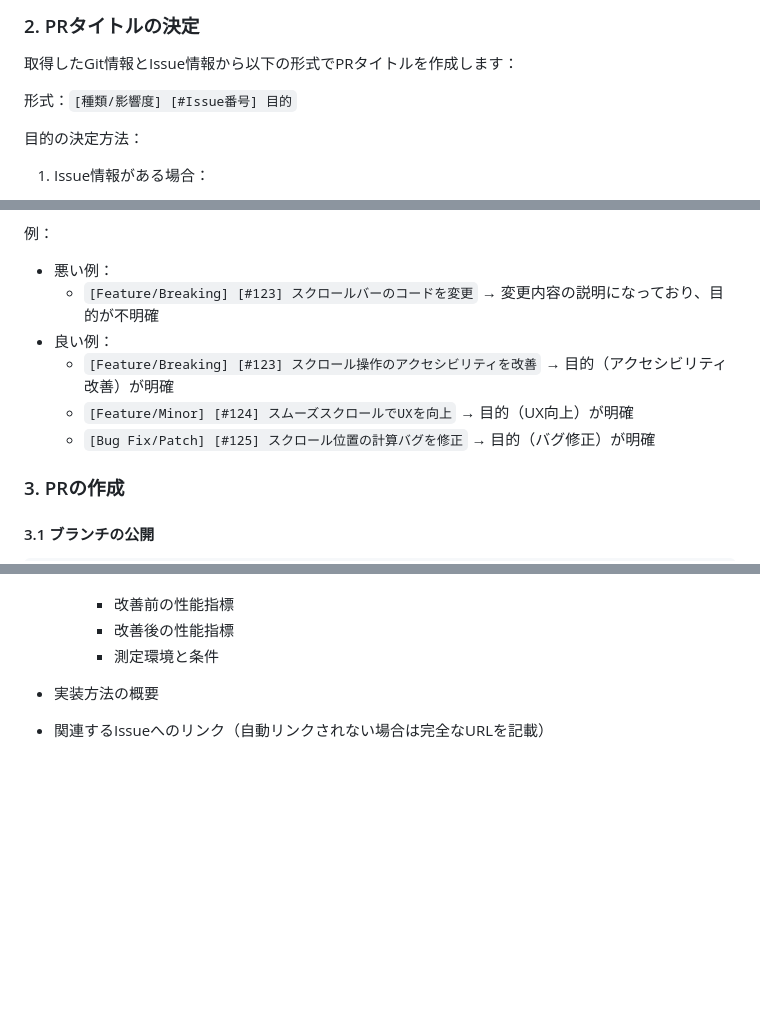
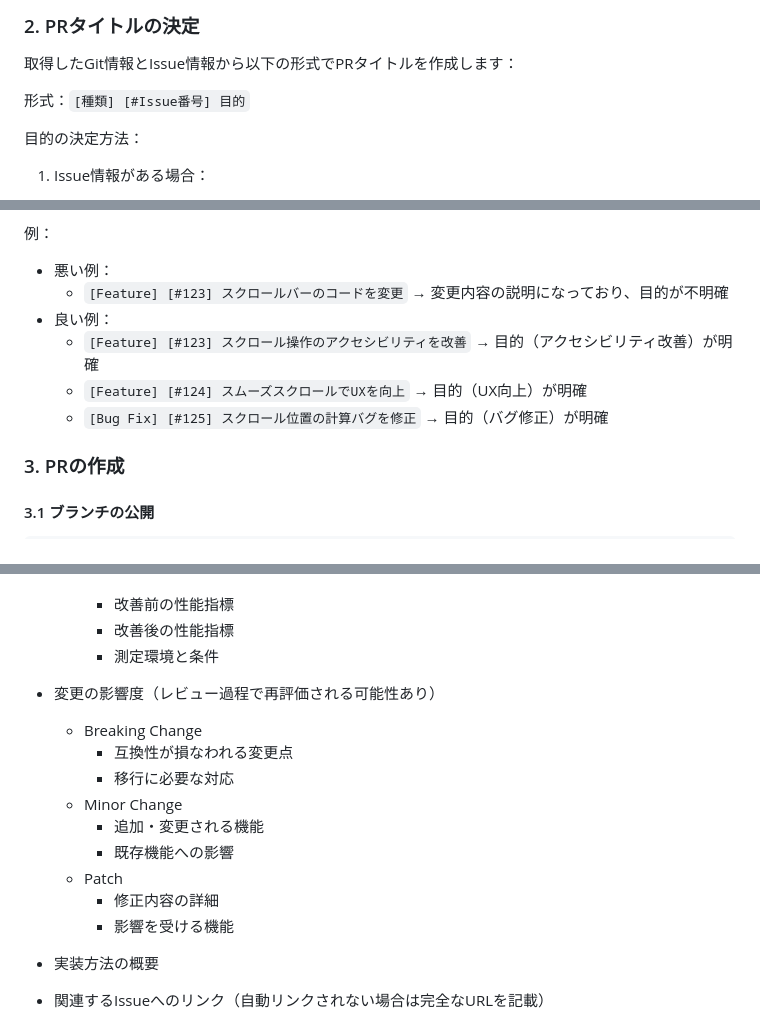
Before and after one commit to MasatoMakino/pixijs-basic-scrollbar, a Markdown page: .rules/PULL_REQUEST.md, 3 parts joined by grey strips. Rendered like a GitHub page; blank space fills up the shorter version.

Commit message:
[Documentation] PRルールのドキュメントを更新

```diff
--- a/.rules/PULL_REQUEST.md
+++ b/.rules/PULL_REQUEST.md
@@ -114,7 +114,7 @@ git diff main...HEAD
 
 取得したGit情報とIssue情報から以下の形式でPRタイトルを作成します：
 
-形式：`[種類/影響度] [#Issue番号] 目的`
+形式：`[種類] [#Issue番号] 目的`
 
 目的の決定方法：
 
@@ -135,14 +135,14 @@ git diff main...HEAD
 例：
 
 - 悪い例：
-  - `[Feature/Breaking] [#123] スクロールバーのコードを変更`
+  - `[Feature] [#123] スクロールバーのコードを変更`
     → 変更内容の説明になっており、目的が不明確
 - 良い例：
-  - `[Feature/Breaking] [#123] スクロール操作のアクセシビリティを改善`
+  - `[Feature] [#123] スクロール操作のアクセシビリティを改善`
     → 目的（アクセシビリティ改善）が明確
-  - `[Feature/Minor] [#124] スムーズスクロールでUXを向上`
+  - `[Feature] [#124] スムーズスクロールでUXを向上`
     → 目的（UX向上）が明確
-  - `[Bug Fix/Patch] [#125] スクロール位置の計算バグを修正`
+  - `[Bug Fix] [#125] スクロール位置の計算バグを修正`
     → 目的（バグ修正）が明確
 
 ### 3. PRの作成
@@ -190,6 +190,18 @@ git push origin <branch-name>
     - 改善前の性能指標
     - 改善後の性能指標
     - 測定環境と条件
+
+- 変更の影響度（レビュー過程で再評価される可能性あり）
+
+  - Breaking Change
+    - 互換性が損なわれる変更点
+    - 移行に必要な対応
+  - Minor Change
+    - 追加・変更される機能
+    - 既存機能への影響
+  - Patch
+    - 修正内容の詳細
+    - 影響を受ける機能
 
 - 実装方法の概要
 - 関連するIssueへのリンク（自動リンクされない場合は完全なURLを記載）
```
